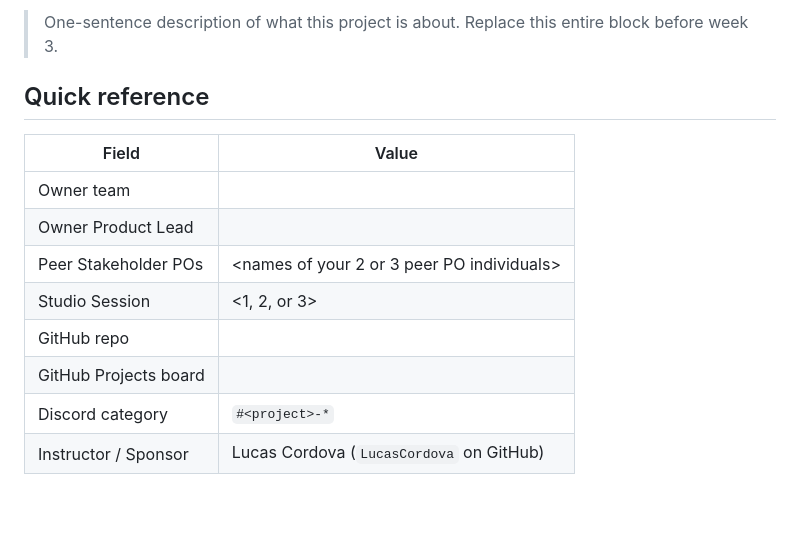
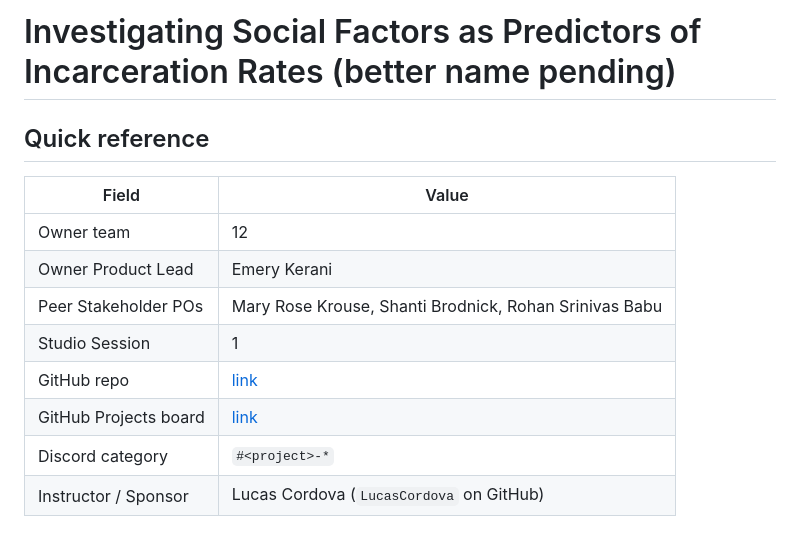
Before and after one commit to eskerani/prison-predictor-capstone, a Markdown page: README.md, the part around the change. Rendered like a GitHub page; blank space fills up the shorter version.

Commit message:
Filled in README template block

```diff
--- a/README.md
+++ b/README.md
@@ -1,17 +1,15 @@
-# <Project Name>
-
-> One-sentence description of what this project is about. Replace this entire block before week 3.
+# Investigating Social Factors as Predictors of Incarceration Rates (better name pending)
 
 ## Quick reference
 
 | Field | Value |
 |-------|-------|
-| Owner team | <names> |
-| Owner Product Lead | <name> |
-| Peer Stakeholder POs | <names of your 2 or 3 peer PO individuals> |
-| Studio Session | <1, 2, or 3> |
-| GitHub repo | <link to this repo> |
-| GitHub Projects board | <link> |
+| Owner team | 12 |
+| Owner Product Lead | Emery Kerani |
+| Peer Stakeholder POs | Mary Rose Krouse, Shanti Brodnick, Rohan Srinivas Babu |
+| Studio Session | 1 |
+| GitHub repo | [link](https://github.com/eskerani/prison-predictor-capstone) |
+| GitHub Projects board | [link](https://github.com/users/eskerani/projects/1) |
 | Discord category | `#<project>-*` |
 | Instructor / Sponsor | Lucas Cordova (`LucasCordova` on GitHub) |
 
```
